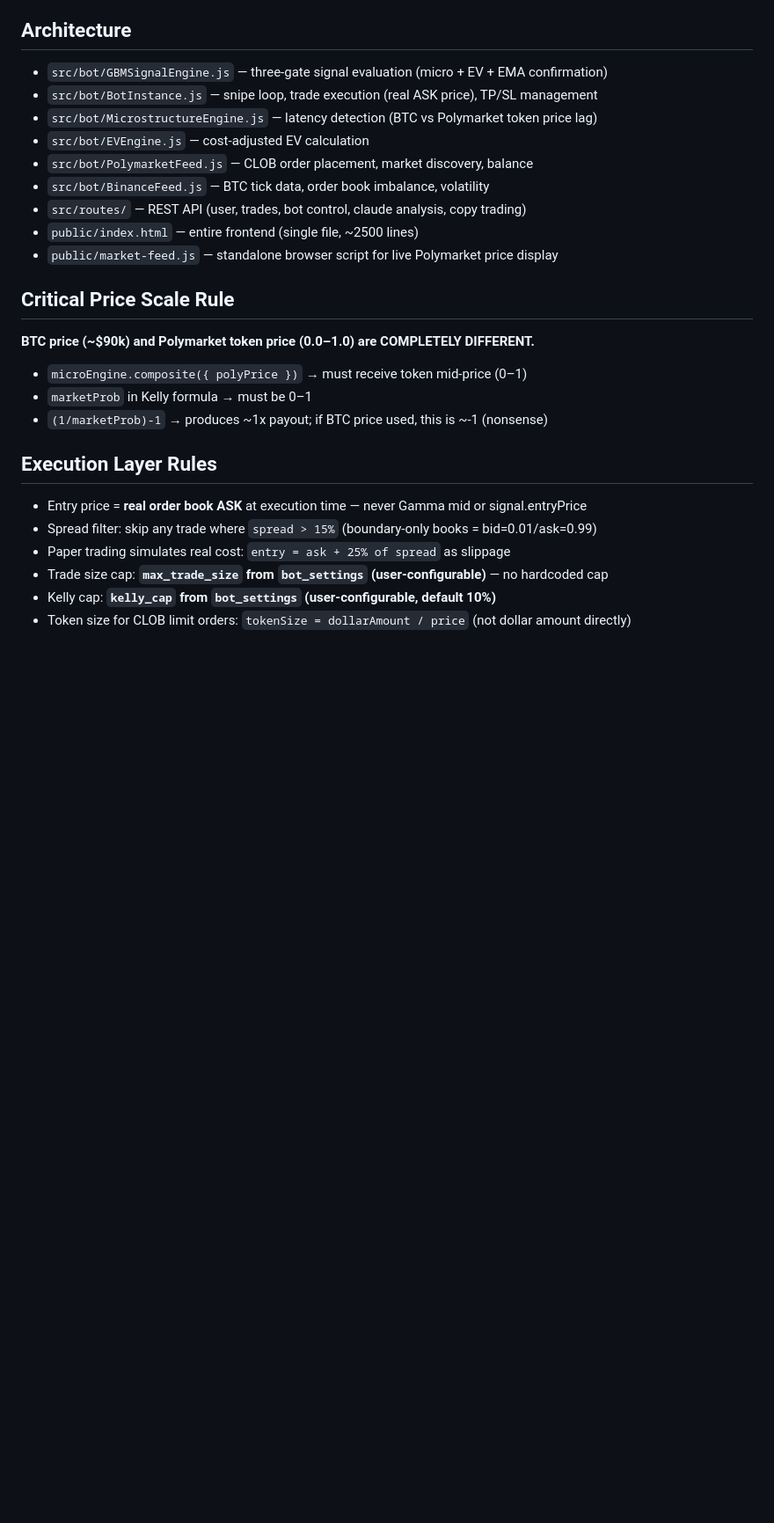
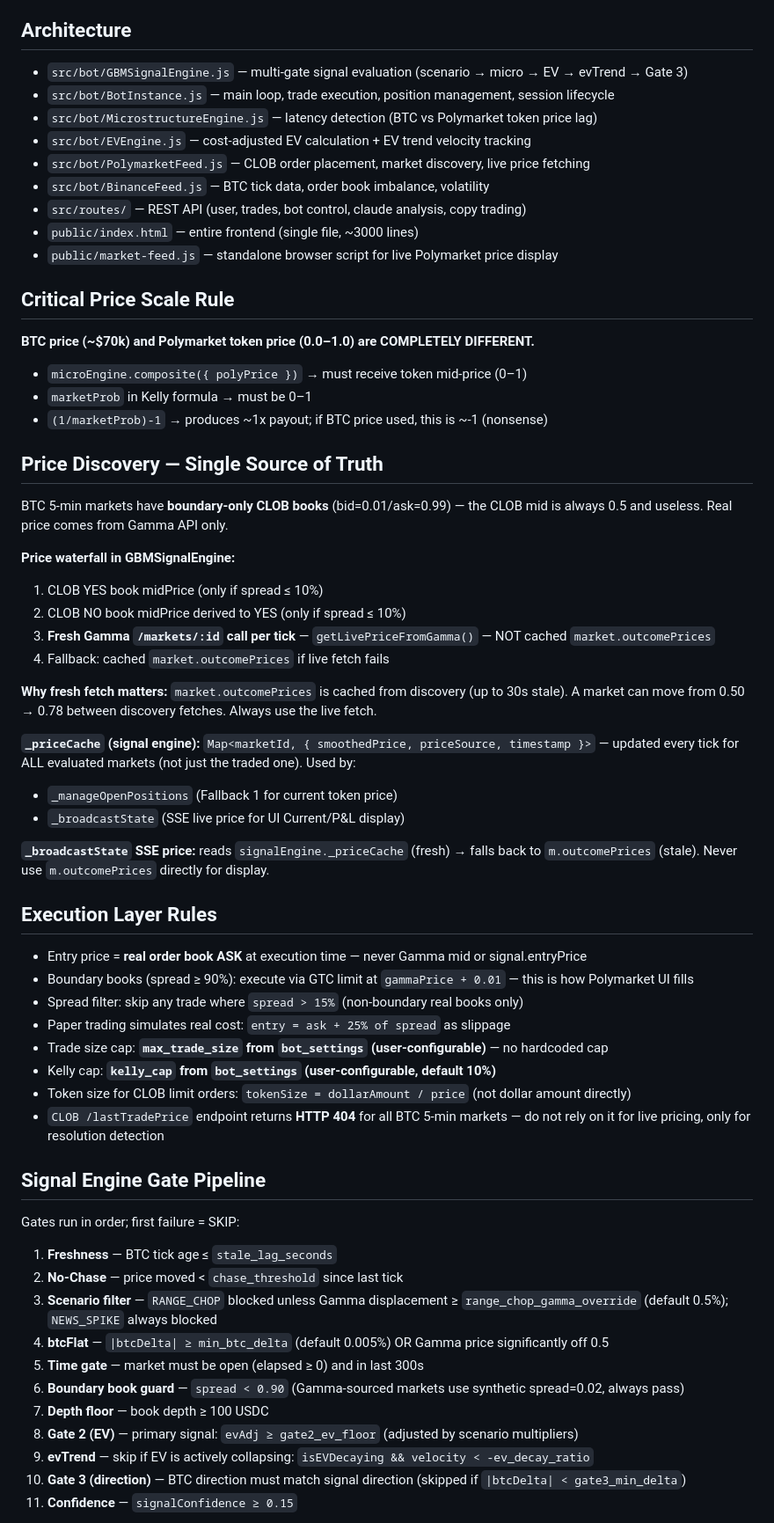
Before and after one commit to fmrxr/polybot-backend, a Markdown page: CLAUDE.md, the part around one of its changes. Shown at 88% size. Rendered like a GitHub page; blank space fills up the shorter version.

Commit message:
docs: update CLAUDE.md with current architecture, price discovery, and bug history

```diff
--- a/CLAUDE.md
+++ b/CLAUDE.md
@@ -6,26 +6,60 @@ Node.js + Express backend, PostgreSQL (Render), single-page HTML frontend.
 EV-driven prediction market strategy — NOT scalping or latency arbitrage.
 
 ## Architecture
-- `src/bot/GBMSignalEngine.js` — three-gate signal evaluation (micro + EV + EMA confirmation)
-- `src/bot/BotInstance.js` — snipe loop, trade execution (real ASK price), TP/SL management
+- `src/bot/GBMSignalEngine.js` — multi-gate signal evaluation (scenario → micro → EV → evTrend → Gate 3)
+- `src/bot/BotInstance.js` — main loop, trade execution, position management, session lifecycle
 - `src/bot/MicrostructureEngine.js` — latency detection (BTC vs Polymarket token price lag)
-- `src/bot/EVEngine.js` — cost-adjusted EV calculation
-- `src/bot/PolymarketFeed.js` — CLOB order placement, market discovery, balance
+- `src/bot/EVEngine.js` — cost-adjusted EV calculation + EV trend velocity tracking
+- `src/bot/PolymarketFeed.js` — CLOB order placement, market discovery, live price fetching
 - `src/bot/BinanceFeed.js` — BTC tick data, order book imbalance, volatility
 - `src/routes/` — REST API (user, trades, bot control, claude analysis, copy trading)
-- `public/index.html` — entire frontend (single file, ~2500 lines)
+- `public/index.html` — entire frontend (single file, ~3000 lines)
 - `public/market-feed.js` — standalone browser script for live Polymarket price display
 
 ## Critical Price Scale Rule
-**BTC price (~$90k) and Polymarket token price (0.0–1.0) are COMPLETELY DIFFERENT.**
+**BTC price (~$70k) and Polymarket token price (0.0–1.0) are COMPLETELY DIFFERENT.**
 - `microEngine.composite({ polyPrice })` → must receive token mid-price (0–1)
 - `marketProb` in Kelly formula → must be 0–1
 - `(1/marketProb)-1` → produces ~1x payout; if BTC price used, this is ~-1 (nonsense)
 
+## Price Discovery — Single Source of Truth
+BTC 5-min markets have **boundary-only CLOB books** (bid=0.01/ask=0.99) — the CLOB mid is always 0.5 and useless. Real price comes from Gamma API only.
+
+**Price waterfall in GBMSignalEngine:**
+1. CLOB YES book midPrice (only if spread ≤ 10%)
+2. CLOB NO book midPrice derived to YES (only if spread ≤ 10%)
+3. **Fresh Gamma `/markets/:id` call per tick** — `getLivePriceFromGamma()` — NOT cached `market.outcomePrices`
+4. Fallback: cached `market.outcomePrices` if live fetch fails
+
+**Why fresh fetch matters:** `market.outcomePrices` is cached from discovery (up to 30s stale). A market can move from 0.50 → 0.78 between discovery fetches. Always use the live fetch.
+
+**`_priceCache` (signal engine):** `Map<marketId, { smoothedPrice, priceSource, timestamp }>` — updated every tick for ALL evaluated markets (not just the traded one). Used by:
+- `_manageOpenPositions` (Fallback 1 for current token price)
+- `_broadcastState` (SSE live price for UI Current/P&L display)
+
+**`_broadcastState` SSE price:** reads `signalEngine._priceCache` (fresh) → falls back to `m.outcomePrices` (stale). Never use `m.outcomePrices` directly for display.
+
 ## Execution Layer Rules
 - Entry price = **real order book ASK** at execution time — never Gamma mid or signal.entryPrice
-- Spread filter: skip any trade where `spread > 15%` (boundary-only books = bid=0.01/ask=0.99)
+- Boundary books (spread ≥ 90%): execute via GTC limit at `gammaPrice + 0.01` — this is how Polymarket UI fills
+- Spread filter: skip any trade where `spread > 15%` (non-boundary real books only)
 - Paper trading simulates real cost: `entry = ask + 25% of spread` as slippage
 - Trade size cap: **`max_trade_size` from `bot_settings` (user-configurable)** — no hardcoded cap
 - Kelly cap: **`kelly_cap` from `bot_settings` (user-configurable, default 10%)**
 - Token size for CLOB limit orders: `tokenSize = dollarAmount / price` (not dollar amount directly)
+- `CLOB /lastTradePrice` endpoint returns **HTTP 404** for all BTC 5-min markets — do not rely on it for live pricing, only for resolution detection
+
+## Signal Engine Gate Pipeline
+Gates run in order; first failure = SKIP:
+1. **Freshness** — BTC tick age ≤ `stale_lag_seconds`
+2. **No-Chase** — price moved < `chase_threshold` since last tick
+3. **Scenario filter** — `RANGE_CHOP` blocked unless Gamma displacement ≥ `range_chop_gamma_override` (default 0.5%); `NEWS_SPIKE` always blocked
+4. **btcFlat** — `|btcDelta| ≥ min_btc_delta` (default 0.005%) OR Gamma price significantly off 0.5
+5. **Time gate** — market must be open (elapsed ≥ 0) and in last 300s
+6. **Boundary book guard** — `spread < 0.90` (Gamma-sourced markets use synthetic spread=0.02, always pass)
+7. **Depth floor** — book depth ≥ 100 USDC
+8. **Gate 2 (EV)** — primary signal: `evAdj ≥ gate2_ev_floor` (adjusted by scenario multipliers)
+9. **evTrend** — skip if EV is actively collapsing: `isEVDecaying && velocity < -ev_decay_ratio`
+10. **Gate 3 (direction)** — BTC direction must match signal direction (skipped if `|btcDelta| < gate3_min_delta`)
+11. **Confidence** — `signalConfidence ≥ 0.15`
+
```
Also changed, not shown: other parts of CLAUDE.md (+44 -9 lines).
